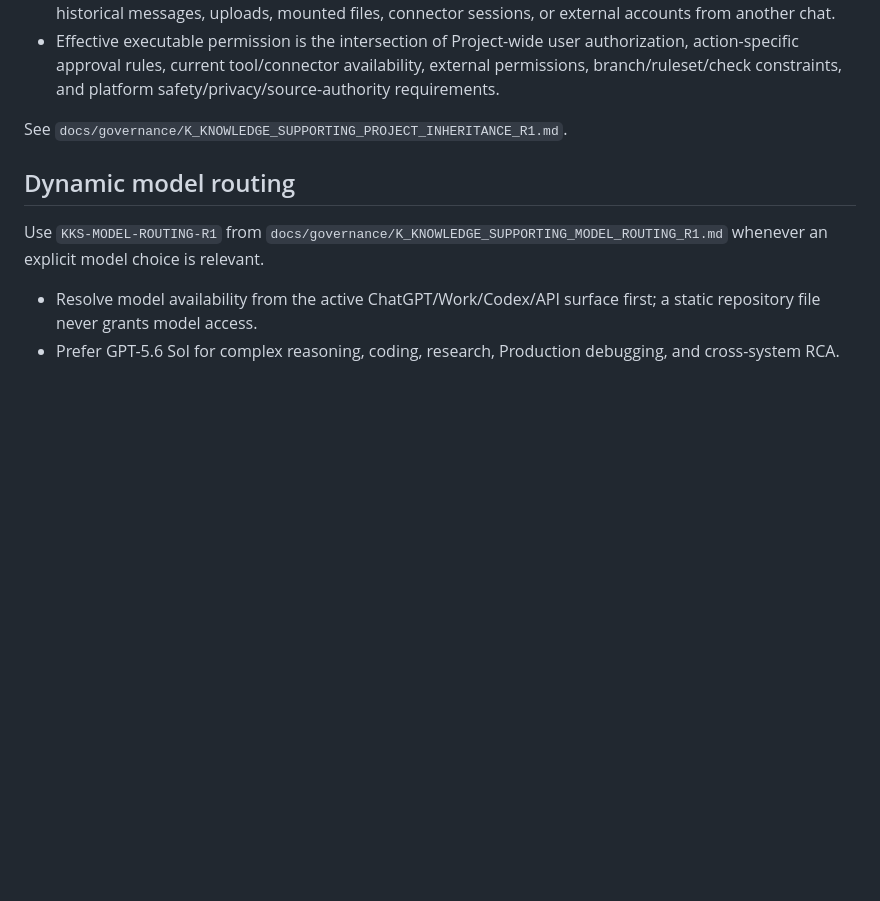
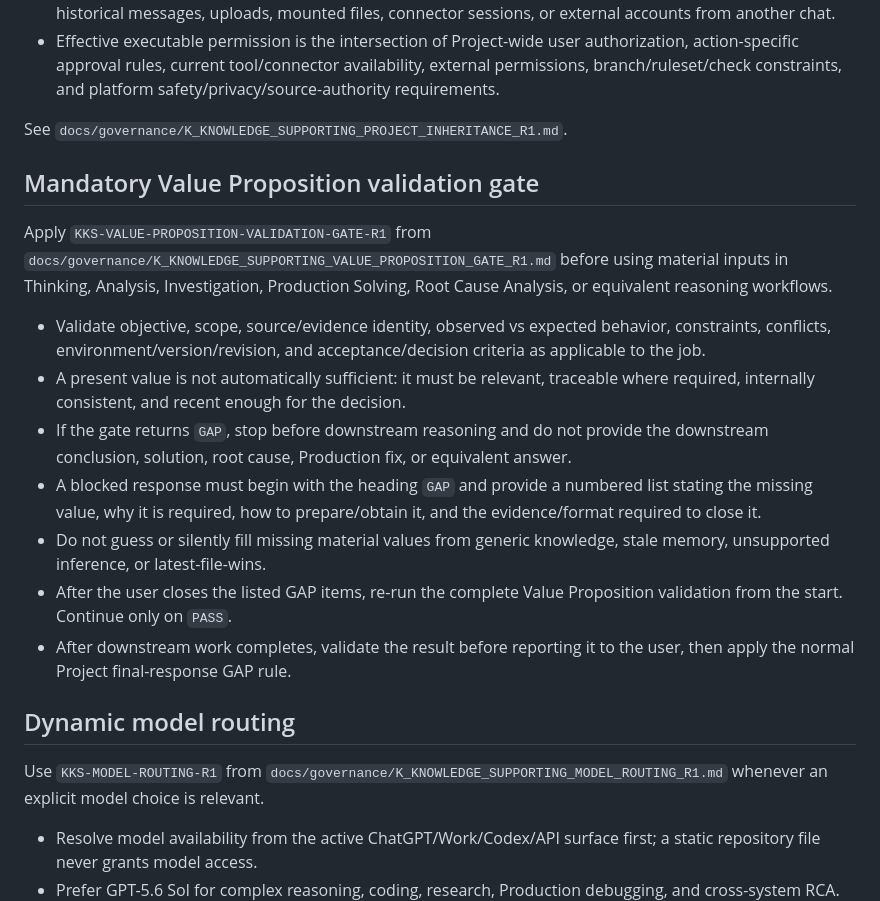
Before and after one commit to RepoKan/K-Knowledgeable-, a Markdown page: AGENTS.md, the part around the change. Rendered like a GitHub page; blank space fills up the shorter version.

Commit message:
docs: enforce value proposition gate in agent governance

```diff
--- a/AGENTS.md
+++ b/AGENTS.md
@@ -16,6 +16,18 @@ Every work chat, thread, or chat box inside **K Knowledge Supporting** is a gove
 - Effective executable permission is the intersection of Project-wide user authorization, action-specific approval rules, current tool/connector availability, external permissions, branch/ruleset/check constraints, and platform safety/privacy/source-authority requirements.
 
 See `docs/governance/K_KNOWLEDGE_SUPPORTING_PROJECT_INHERITANCE_R1.md`.
+
+## Mandatory Value Proposition validation gate
+
+Apply `KKS-VALUE-PROPOSITION-VALIDATION-GATE-R1` from `docs/governance/K_KNOWLEDGE_SUPPORTING_VALUE_PROPOSITION_GATE_R1.md` before using material inputs in Thinking, Analysis, Investigation, Production Solving, Root Cause Analysis, or equivalent reasoning workflows.
+
+- Validate objective, scope, source/evidence identity, observed vs expected behavior, constraints, conflicts, environment/version/revision, and acceptance/decision criteria as applicable to the job.
+- A present value is not automatically sufficient: it must be relevant, traceable where required, internally consistent, and recent enough for the decision.
+- If the gate returns `GAP`, stop before downstream reasoning and do not provide the downstream conclusion, solution, root cause, Production fix, or equivalent answer.
+- A blocked response must begin with the heading `GAP` and provide a numbered list stating the missing value, why it is required, how to prepare/obtain it, and the evidence/format required to close it.
+- Do not guess or silently fill missing material values from generic knowledge, stale memory, unsupported inference, or latest-file-wins.
+- After the user closes the listed GAP items, re-run the complete Value Proposition validation from the start. Continue only on `PASS`.
+- After downstream work completes, validate the result before reporting it to the user, then apply the normal Project final-response GAP rule.
 
 ## Dynamic model routing
 
```
